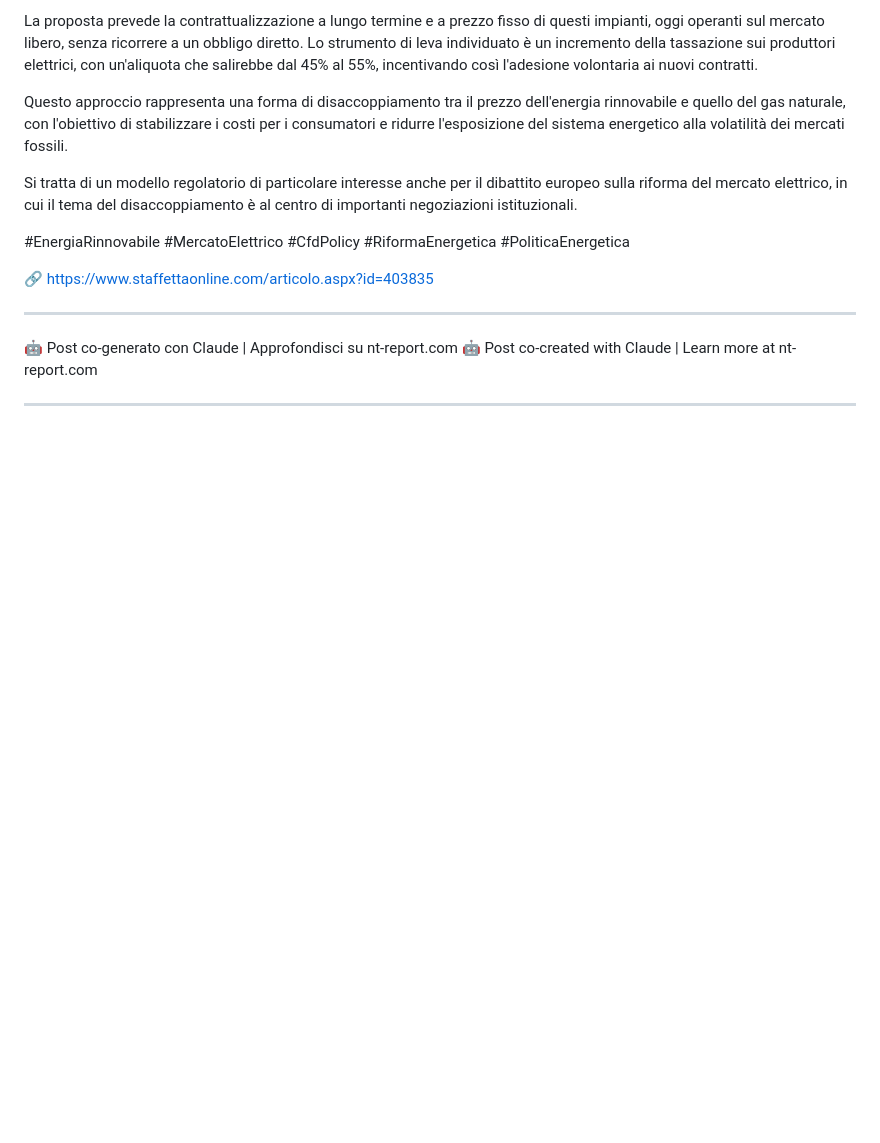
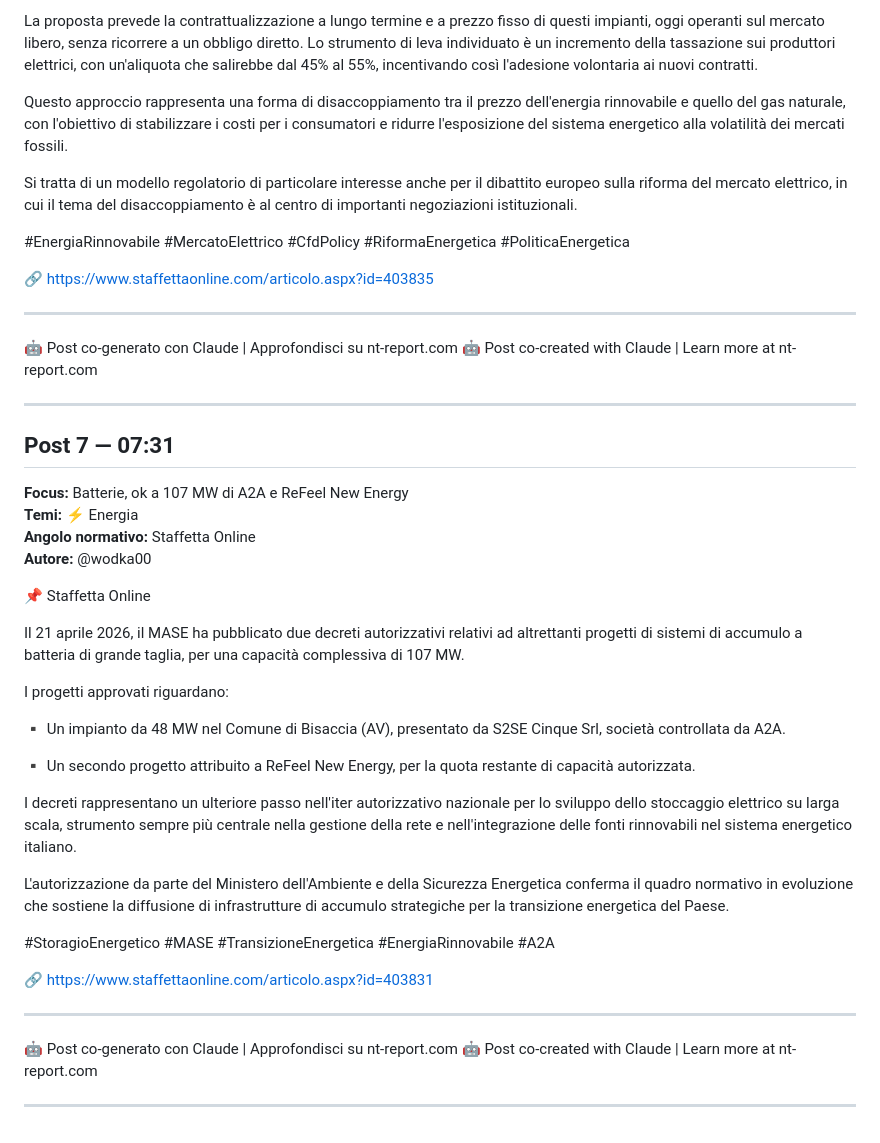
Before and after one commit to wodka2000/-nt-report-api, a Markdown page: reports/2026-04-22.md, the part around the change. Drawn GitHub-style; blank space fills up the shorter version.

Commit message:
report: monitor post 2026-04-22 (Staffetta Online)

```diff
--- a/reports/2026-04-22.md
+++ b/reports/2026-04-22.md
@@ -162,3 +162,34 @@ Si tratta di un modello regolatorio di particolare interesse anche per il dibatt
 🤖 Post co-created with Claude | Learn more at nt-report.com
 
 ---
+
+## Post 7 — 07:31
+
+**Focus:** Batterie, ok a 107 MW di A2A e ReFeel New Energy
+**Temi:** ⚡ Energia
+**Angolo normativo:** Staffetta Online
+**Autore:** @wodka00
+
+📌 Staffetta Online
+
+Il 21 aprile 2026, il MASE ha pubblicato due decreti autorizzativi relativi ad altrettanti progetti di sistemi di accumulo a batteria di grande taglia, per una capacità complessiva di 107 MW.
+
+I progetti approvati riguardano:
+
+▪️ Un impianto da 48 MW nel Comune di Bisaccia (AV), presentato da S2SE Cinque Srl, società controllata da A2A.
+
+▪️ Un secondo progetto attribuito a ReFeel New Energy, per la quota restante di capacità autorizzata.
+
+I decreti rappresentano un ulteriore passo nell'iter autorizzativo nazionale per lo sviluppo dello stoccaggio elettrico su larga scala, strumento sempre più centrale nella gestione della rete e nell'integrazione delle fonti rinnovabili nel sistema energetico italiano.
+
+L'autorizzazione da parte del Ministero dell'Ambiente e della Sicurezza Energetica conferma il quadro normativo in evoluzione che sostiene la diffusione di infrastrutture di accumulo strategiche per la transizione energetica del Paese.
+
+#StoragioEnergetico #MASE #TransizioneEnergetica #EnergiaRinnovabile #A2A
+
+🔗 https://www.staffettaonline.com/articolo.aspx?id=403831
+
+---
+🤖 Post co-generato con Claude | Approfondisci su nt-report.com
+🤖 Post co-created with Claude | Learn more at nt-report.com
+
+---
```
